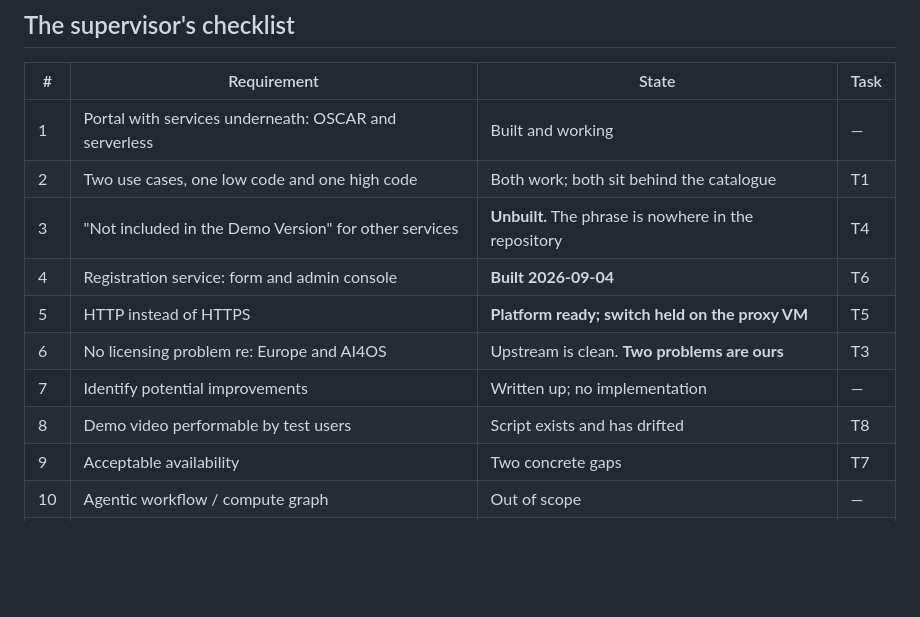
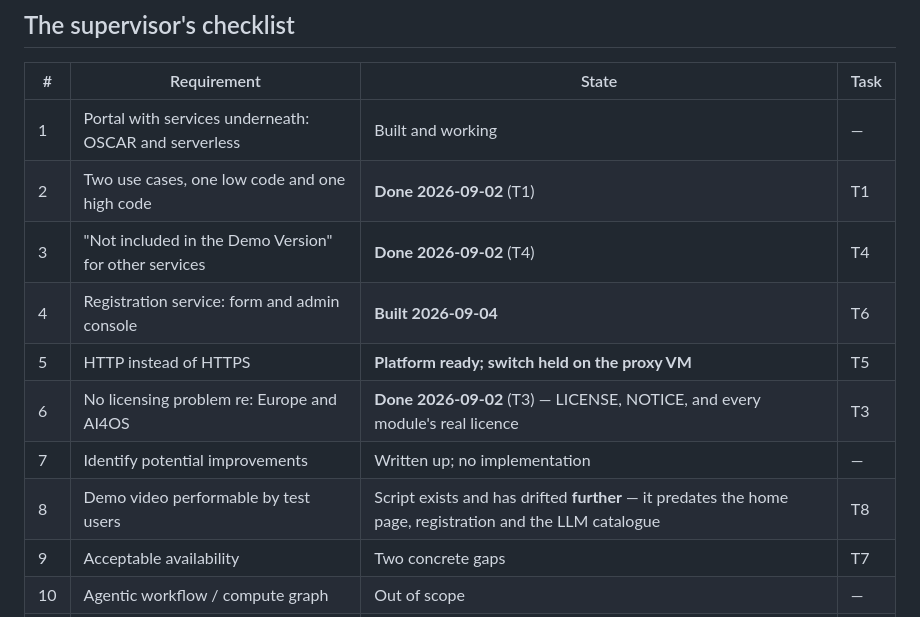
Before and after one commit to AlirezaAbedinii/CAIOS, a Markdown page: docs/finalization-plan.md, the part around the change. Drawn GitHub-style; blank space fills up the shorter version.

Commit message:
docs: mark the checklist rows that have actually landed
Rows 2, 3 and 6 still read as unbuilt against work that shipped on
2026-09-02, which makes the one genuinely blocked row — item 5, waiting on
the proxy VM — harder to see. Row 8 gains the drift T6 and F3 added to it.

No change to any plan, only to what the table claims is true.

```diff
--- a/docs/finalization-plan.md
+++ b/docs/finalization-plan.md
@@ -15,13 +15,13 @@ finishing.
 | # | Requirement | State | Task |
 |---|---|---|---|
 | 1 | Portal with services underneath: OSCAR and serverless | Built and working | — |
-| 2 | Two use cases, one low code and one high code | Both work; both sit behind the catalogue | T1 |
-| 3 | "Not included in the Demo Version" for other services | **Unbuilt.** The phrase is nowhere in the repository | T4 |
+| 2 | Two use cases, one low code and one high code | **Done 2026-09-02** (T1) | T1 |
+| 3 | "Not included in the Demo Version" for other services | **Done 2026-09-02** (T4) | T4 |
 | 4 | Registration service: form and admin console | **Built 2026-09-04** | T6 |
 | 5 | HTTP instead of HTTPS | **Platform ready; switch held on the proxy VM** | T5 |
-| 6 | No licensing problem re: Europe and AI4OS | Upstream is clean. **Two problems are ours** | T3 |
+| 6 | No licensing problem re: Europe and AI4OS | **Done 2026-09-02** (T3) — LICENSE, NOTICE, and every module's real licence | T3 |
 | 7 | Identify potential improvements | Written up; no implementation | — |
-| 8 | Demo video performable by test users | Script exists and has drifted | T8 |
+| 8 | Demo video performable by test users | Script exists and has drifted **further** — it predates the home page, registration and the LLM catalogue | T8 |
 | 9 | Acceptable availability | Two concrete gaps | T7 |
 | 10 | Agentic workflow / compute graph | Out of scope | — |
 | 11 | `pacslab.ca` / `caios-demo` subdomain | Out of scope, but designed for | T5 |
```
